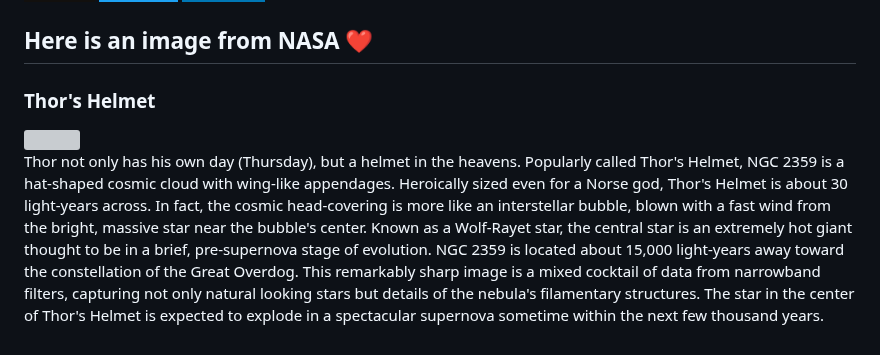
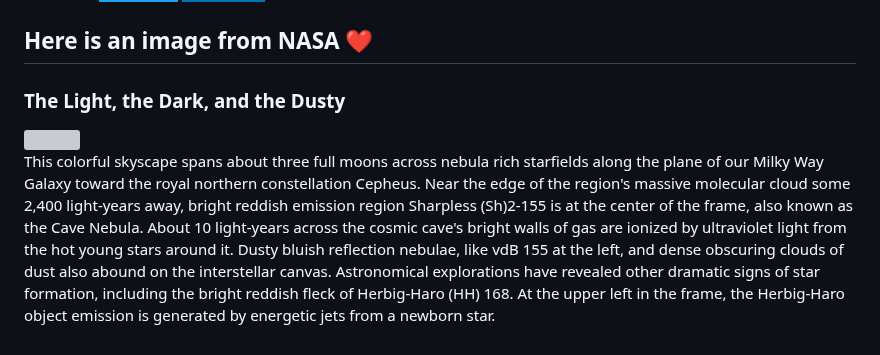
Before and after one commit to Kl0ven/Kl0ven, a Markdown page: README.md, the part around the change. Rendered like a GitHub page; badges without logos; grey boxes are pictures that could not be loaded.

Commit message:
Automated publish: Wed Jan 10 06:01:35 UTC 2024 cc6ad7df0b23b2651017b78eae7f34cada1efcf1

```diff
--- a/README.md
+++ b/README.md
@@ -60,8 +60,8 @@
 </p>
 
 <h2>Here is an image from NASA ❤</h2>
-<h3>Thor&#39;s Helmet</h3>
- <img class="fit-picture" src="https://apod.nasa.gov/apod/image/2401/ThorsHelmet_Biswas_960.jpg"">
+<h3>The Light, the Dark, and the Dusty</h3>
+ <img class="fit-picture" src="https://apod.nasa.gov/apod/image/2401/Sh2_155_4K_5Mb1024.jpg"">
 
 
-<p style="text-align: justify;">Thor not only has his own day (Thursday), but a helmet in the heavens.  Popularly called Thor&#39;s Helmet, NGC 2359 is a hat-shaped cosmic cloud with wing-like appendages. Heroically sized even for a Norse god, Thor&#39;s Helmet is about 30 light-years across. In fact, the cosmic head-covering is more like an interstellar bubble, blown with a fast wind from the bright, massive star near the bubble&#39;s center. Known as a Wolf-Rayet star, the central star is an extremely hot giant thought to be in a brief, pre-supernova stage of evolution. NGC 2359 is located about 15,000 light-years away toward the constellation of the Great Overdog. This remarkably sharp image is a mixed cocktail of data from  narrowband filters, capturing not only natural looking stars but details of the nebula&#39;s filamentary structures. The star in the center of Thor&#39;s Helmet is expected to explode in a spectacular supernova sometime within the next few thousand years.</p>
+<p style="text-align: justify;">This colorful skyscape spans about three full moons across nebula rich starfields along the plane of our Milky Way Galaxy toward the royal northern constellation Cepheus. Near the edge of the region&#39;s massive molecular cloud some 2,400 light-years away, bright reddish emission region Sharpless (Sh)2-155 is at the center of the frame, also known as the Cave Nebula. About 10 light-years across the cosmic cave&#39;s bright walls of gas are ionized by ultraviolet light from the hot young stars around it. Dusty bluish reflection nebulae, like vdB 155 at the left, and dense obscuring clouds of dust also abound on the interstellar canvas. Astronomical explorations have revealed other dramatic signs of star formation, including the bright reddish fleck of Herbig-Haro (HH) 168. At the upper left in the frame, the Herbig-Haro object emission is generated by energetic jets from a newborn star.</p>
```
